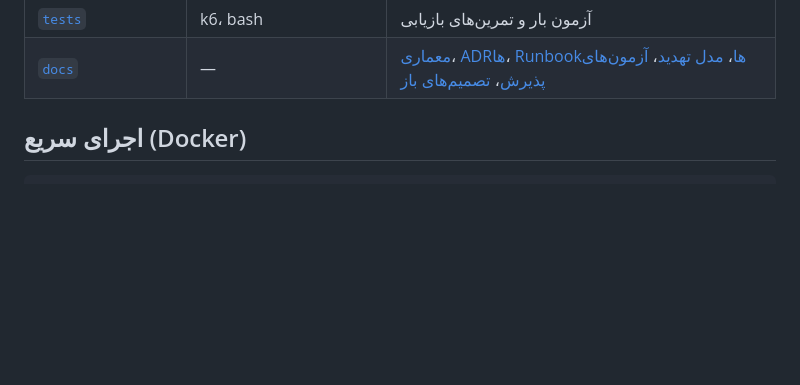
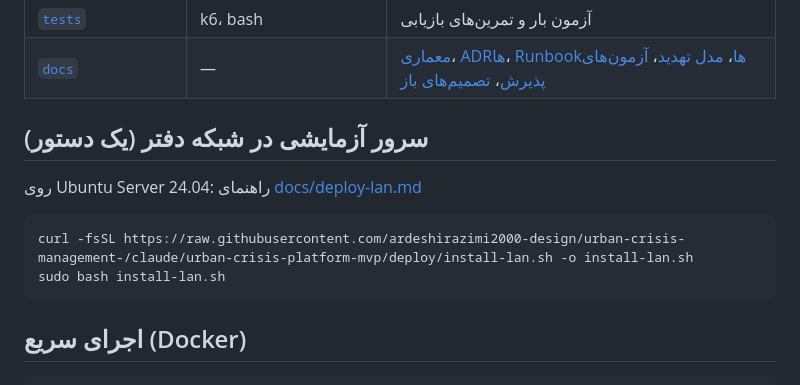
Before and after one commit to ardeshirazimi2000-design/urban-crisis-management-, a Markdown page: README.md, the part around the change. GitHub-like rendering; blank space fills up the shorter version.

Commit message:
Document the LAN test-server installation
Co-Authored-By: Claude Opus 5.5 <noreply@anthropic.com>
Claude-Session: https://claude.ai/code/session_013Rpwe5rf7fyKzgE5gqbktH

````diff
--- a/README.md
+++ b/README.md
@@ -22,6 +22,15 @@
 | [`infra`](infra) | Kubernetes، Prometheus | manifestهای سخت‌سازی‌شده، قواعد هشدار پایش |
 | [`tests`](tests) | k6، bash | آزمون بار و تمرین‌های بازیابی |
 | [`docs`](docs) | — | [معماری](docs/architecture.md)، [ADRها](docs/adr/README.md)، [Runbookها](docs/runbooks/README.md)، [مدل تهدید](docs/threat-model.md)، [آزمون‌های پذیرش](docs/acceptance-tests.md)، [تصمیم‌های باز](docs/open-decisions.md) |
+
+## سرور آزمایشی در شبکه دفتر (یک دستور)
+
+روی Ubuntu Server 24.04: راهنمای [docs/deploy-lan.md](docs/deploy-lan.md)
+
+```bash
+curl -fsSL https://raw.githubusercontent.com/ardeshirazimi2000-design/urban-crisis-management-/claude/urban-crisis-platform-mvp/deploy/install-lan.sh -o install-lan.sh
+sudo bash install-lan.sh
+```
 
 ## اجرای سریع (Docker)
 
````
Also changed, not shown: docs/deploy-lan.md (added, +39 -0 lines).
